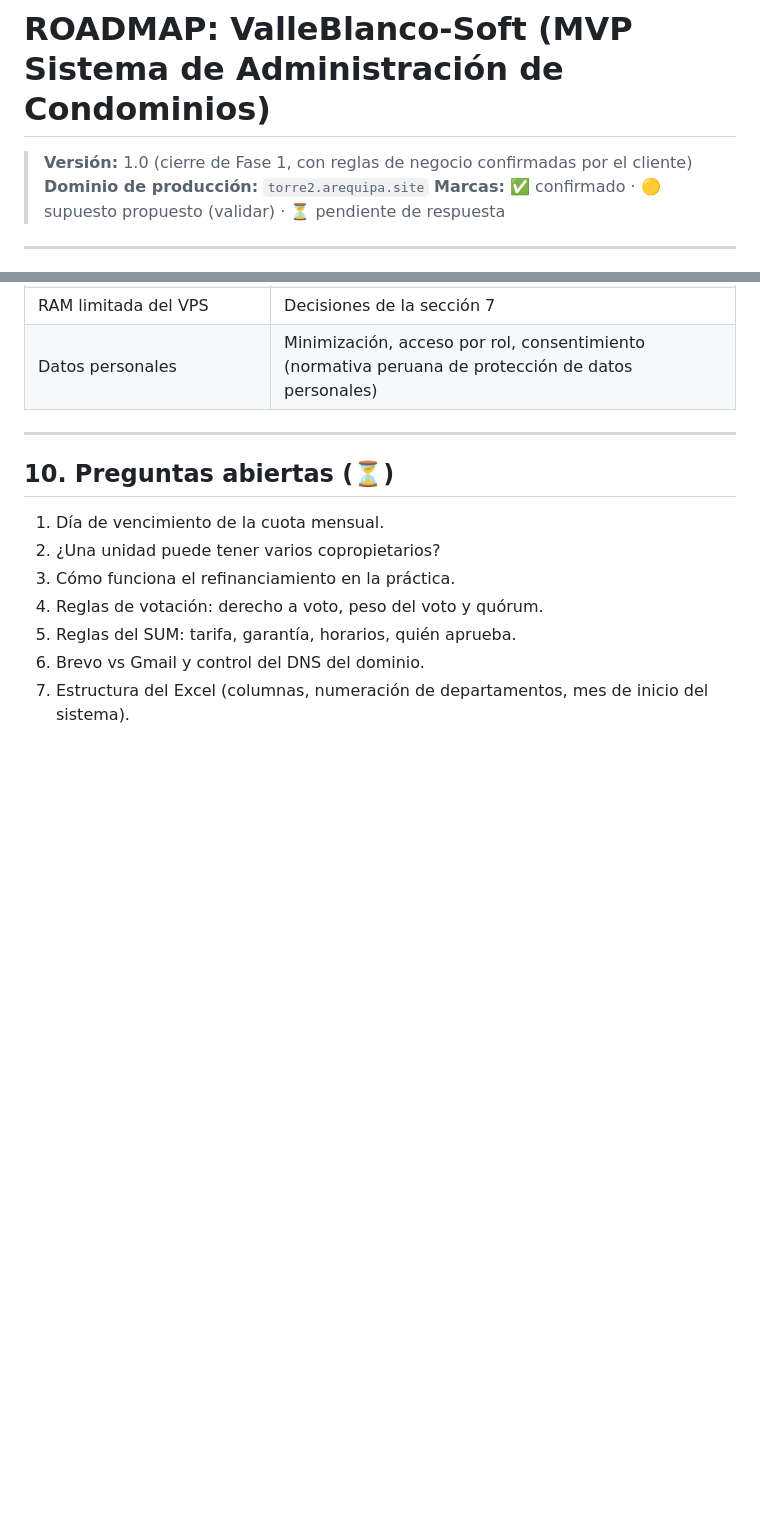
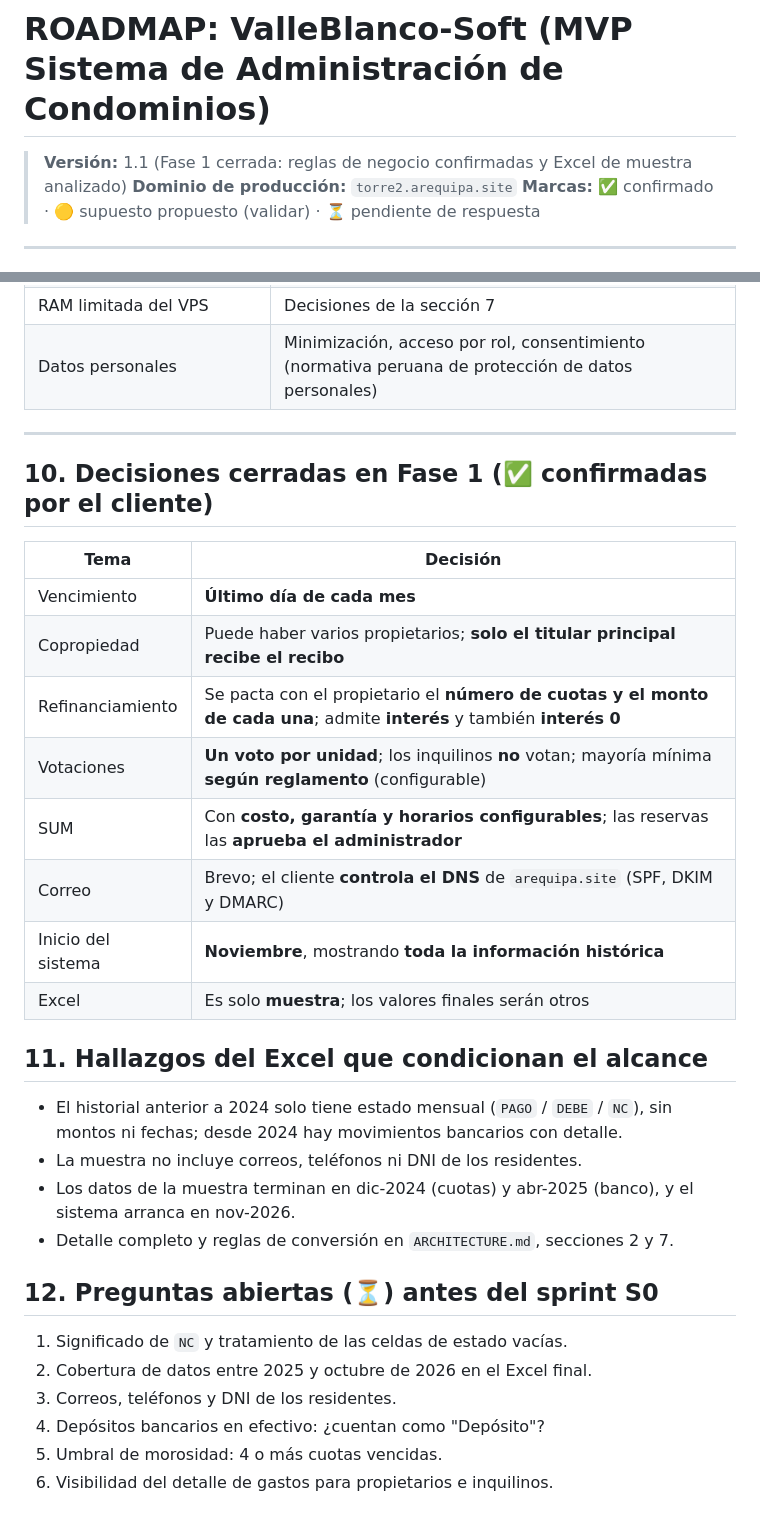
Before and after one commit to ricardollerenad/valleblanco-soft, a Markdown page: ROADMAP.md, 2 parts joined by grey strips. Rendered like a GitHub page; blank space fills up the shorter version.

Commit message:
docs: cierra fase 1 y agrega arquitectura v0.1

```diff
--- a/ROADMAP.md
+++ b/ROADMAP.md
@@ -1,6 +1,6 @@
 # ROADMAP: ValleBlanco-Soft (MVP Sistema de Administración de Condominios)
 
-> **Versión:** 1.0 (cierre de Fase 1, con reglas de negocio confirmadas por el cliente)
+> **Versión:** 1.1 (Fase 1 cerrada: reglas de negocio confirmadas y Excel de muestra analizado)
 > **Dominio de producción:** `torre2.arequipa.site`
 > **Marcas:** ✅ confirmado · 🟡 supuesto propuesto (validar) · ⏳ pendiente de respuesta
 
@@ -178,11 +178,30 @@ Nginx en el Host, Certbot, GitHub Actions por SSH, `docker compose up -d --build
 
 ---
 
-## 10. Preguntas abiertas (⏳)
-1. Día de vencimiento de la cuota mensual.
-2. ¿Una unidad puede tener varios copropietarios?
-3. Cómo funciona el refinanciamiento en la práctica.
-4. Reglas de votación: derecho a voto, peso del voto y quórum.
-5. Reglas del SUM: tarifa, garantía, horarios, quién aprueba.
-6. Brevo vs Gmail y control del DNS del dominio.
-7. Estructura del Excel (columnas, numeración de departamentos, mes de inicio del sistema).
+## 10. Decisiones cerradas en Fase 1 (✅ confirmadas por el cliente)
+
+| Tema | Decisión |
+|------|----------|
+| Vencimiento | **Último día de cada mes** |
+| Copropiedad | Puede haber varios propietarios; **solo el titular principal recibe el recibo** |
+| Refinanciamiento | Se pacta con el propietario el **número de cuotas y el monto de cada una**; admite **interés** y también **interés 0** |
+| Votaciones | **Un voto por unidad**; los inquilinos **no** votan; mayoría mínima **según reglamento** (configurable) |
+| SUM | Con **costo, garantía y horarios configurables**; las reservas las **aprueba el administrador** |
+| Correo | Brevo; el cliente **controla el DNS** de `arequipa.site` (SPF, DKIM y DMARC) |
+| Inicio del sistema | **Noviembre**, mostrando **toda la información histórica** |
+| Excel | Es solo **muestra**; los valores finales serán otros |
+
+## 11. Hallazgos del Excel que condicionan el alcance
+
+- El historial anterior a 2024 solo tiene estado mensual (`PAGO` / `DEBE` / `NC`), sin montos ni fechas; desde 2024 hay movimientos bancarios con detalle.
+- La muestra no incluye correos, teléfonos ni DNI de los residentes.
+- Los datos de la muestra terminan en dic-2024 (cuotas) y abr-2025 (banco), y el sistema arranca en nov-2026.
+- Detalle completo y reglas de conversión en `ARCHITECTURE.md`, secciones 2 y 7.
+
+## 12. Preguntas abiertas (⏳) antes del sprint S0
+1. Significado de `NC` y tratamiento de las celdas de estado vacías.
+2. Cobertura de datos entre 2025 y octubre de 2026 en el Excel final.
+3. Correos, teléfonos y DNI de los residentes.
+4. Depósitos bancarios en efectivo: ¿cuentan como "Depósito"?
+5. Umbral de morosidad: 4 o más cuotas vencidas.
+6. Visibilidad del detalle de gastos para propietarios e inquilinos.
```
Also changed, not shown: ARCHITECTURE.md (added, +428 -0 lines).
